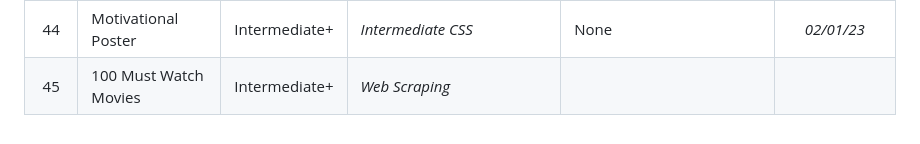
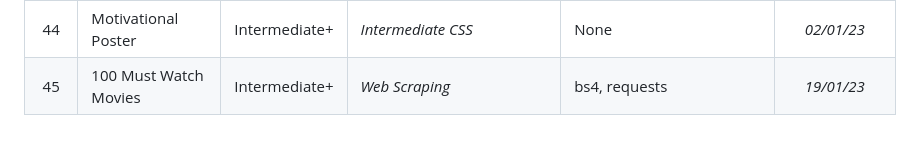
Before and after one commit to Cryo98/CRS006_UdemyPythonBootcamp2023, a Markdown page: README.md, the part around the change. GitHub-like rendering.

Commit message:
Day_045.isDone = True

```diff
--- a/README.md
+++ b/README.md
@@ -54,4 +54,4 @@ The programs range from beginner to professional level, with the aim of improvin
 | 42  | Birthday Invite Website     | Intermediate+ | <i>Advanced HTML</i> | None | *28/12/23* |
 | 43  | Colour Vocab Website        | Intermediate+ | <i>CSS</i>           | None | *31/12/23* |
 | 44  | Motivational Poster         | Intermediate+ | <i>Intermediate CSS</i> | None | *02/01/23* |
-| 45  | 100 Must Watch Movies       | Intermediate+ | <i>Web Scraping</i> | | |
+| 45  | 100 Must Watch Movies       | Intermediate+ | <i>Web Scraping</i> | bs4, requests | *19/01/23* |
```
